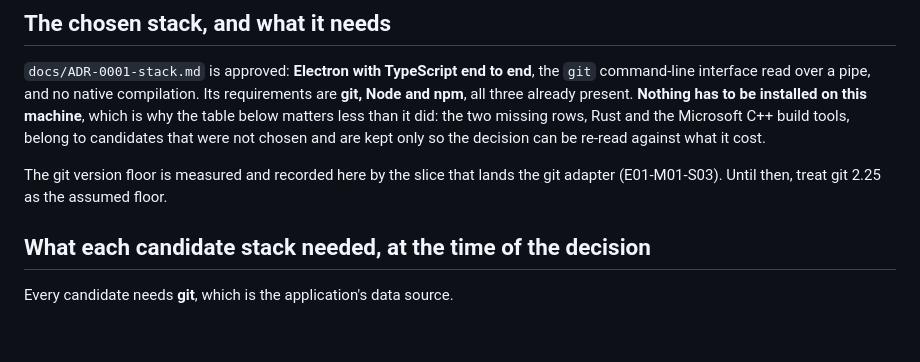
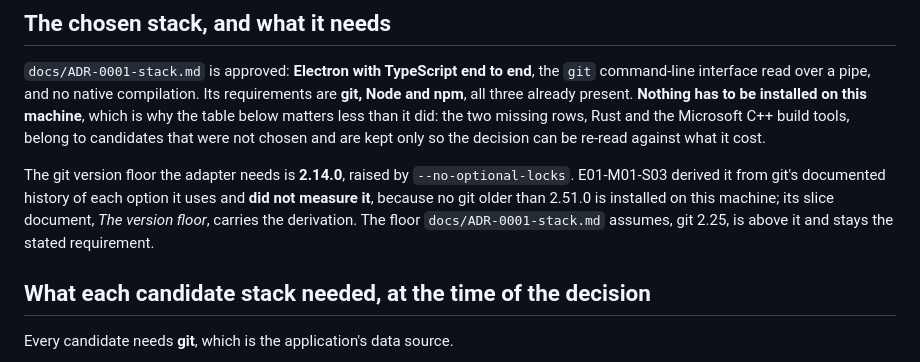
Before and after one commit to paulo-raoni/git-graphical-standalone, a Markdown page: docs/SETUP.md, the part around the change. GitHub-like rendering; blank space fills up the shorter version.

```diff
--- a/docs/SETUP.md
+++ b/docs/SETUP.md
@@ -11,8 +11,10 @@ already present. **Nothing has to be installed on this machine**, which is why t
 than it did: the two missing rows, Rust and the Microsoft C++ build tools, belong to candidates that were
 not chosen and are kept only so the decision can be re-read against what it cost.
 
-The git version floor is measured and recorded here by the slice that lands the git adapter
-(E01-M01-S03). Until then, treat git 2.25 as the assumed floor.
+The git version floor the adapter needs is **2.14.0**, raised by `--no-optional-locks`. E01-M01-S03 derived it
+from git's documented history of each option it uses and **did not measure it**, because no git older than
+2.51.0 is installed on this machine; its slice document, *The version floor*, carries the derivation. The floor
+`docs/ADR-0001-stack.md` assumes, git 2.25, is above it and stays the stated requirement.
 
 ## What each candidate stack needed, at the time of the decision
 
```
Also changed, not shown: docs/PLAN.md (+16 -0 lines).
